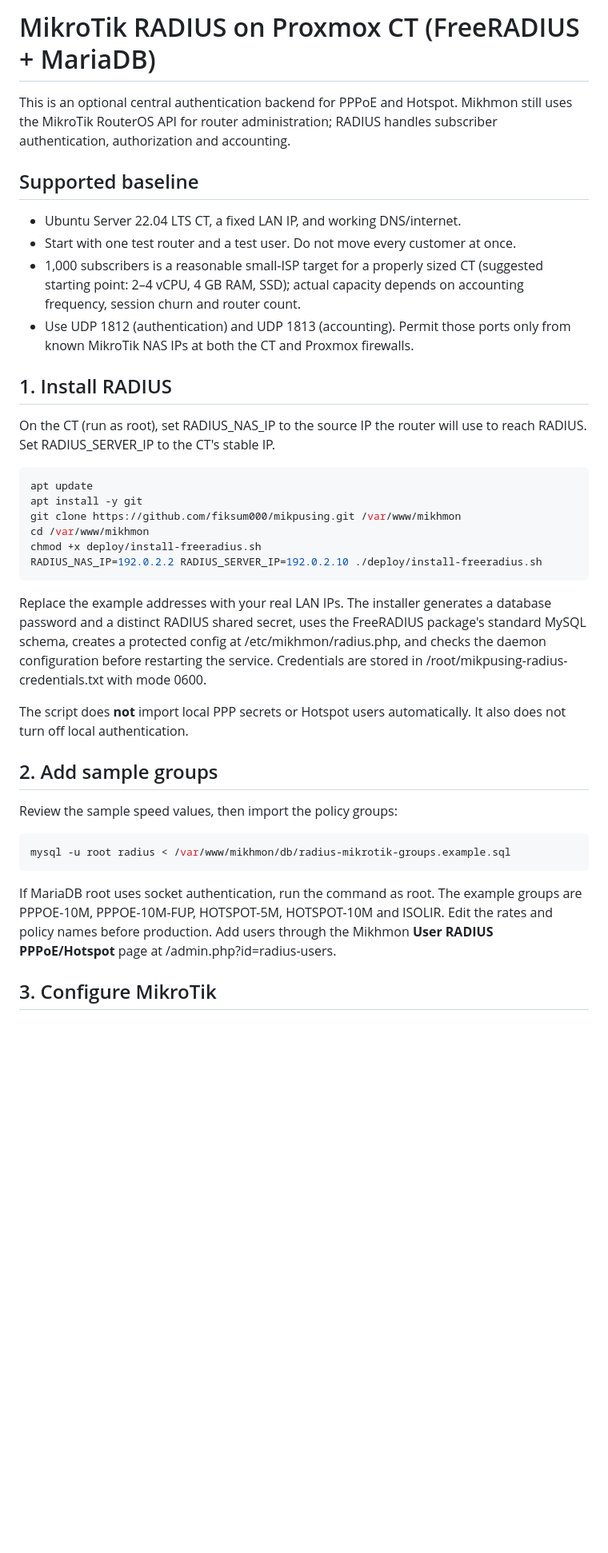
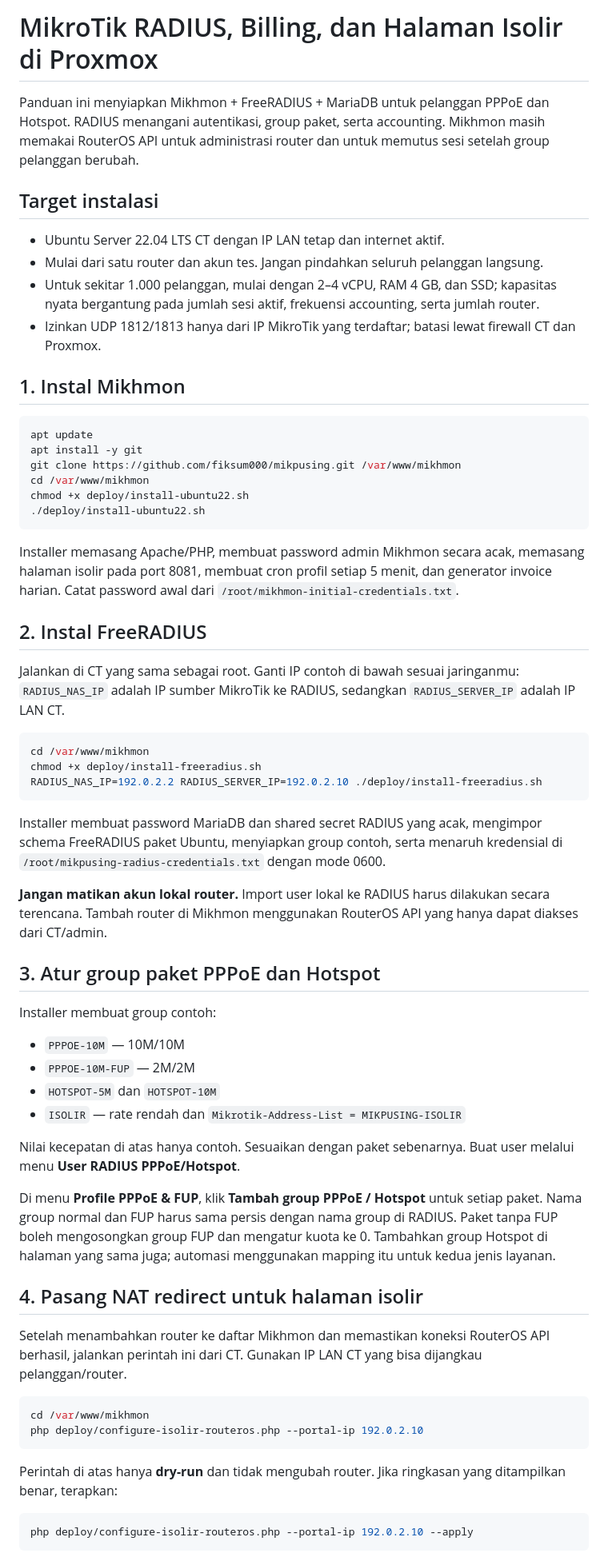
Before and after one commit to fiksum000/mikpusing, a Markdown page: deploy/README-RADIUS.md, the part around one of its changes. Shown at 80% size. Drawn GitHub-style; blank space fills up the shorter version.

Commit message:
Document automatic isolation portal and 5-minute payment recovery

```diff
--- a/deploy/README-RADIUS.md
+++ b/deploy/README-RADIUS.md
@@ -1,40 +1,65 @@
-# MikroTik RADIUS on Proxmox CT (FreeRADIUS + MariaDB)
+# MikroTik RADIUS, Billing, dan Halaman Isolir di Proxmox
 
-This is an optional central authentication backend for PPPoE and Hotspot. Mikhmon still uses the MikroTik RouterOS API for router administration; RADIUS handles subscriber authentication, authorization and accounting.
+Panduan ini menyiapkan Mikhmon + FreeRADIUS + MariaDB untuk pelanggan PPPoE dan Hotspot. RADIUS menangani autentikasi, group paket, serta accounting. Mikhmon masih memakai RouterOS API untuk administrasi router dan untuk memutus sesi setelah group pelanggan berubah.
 
-## Supported baseline
+## Target instalasi
 
-- Ubuntu Server 22.04 LTS CT, a fixed LAN IP, and working DNS/internet.
-- Start with one test router and a test user. Do not move every customer at once.
-- 1,000 subscribers is a reasonable small-ISP target for a properly sized CT (suggested starting point: 2–4 vCPU, 4 GB RAM, SSD); actual capacity depends on accounting frequency, session churn and router count.
-- Use UDP 1812 (authentication) and UDP 1813 (accounting). Permit those ports only from known MikroTik NAS IPs at both the CT and Proxmox firewalls.
+- Ubuntu Server 22.04 LTS CT dengan IP LAN tetap dan internet aktif.
+- Mulai dari satu router dan akun tes. Jangan pindahkan seluruh pelanggan langsung.
+- Untuk sekitar 1.000 pelanggan, mulai dengan 2–4 vCPU, RAM 4 GB, dan SSD; kapasitas nyata bergantung pada jumlah sesi aktif, frekuensi accounting, serta jumlah router.
+- Izinkan UDP 1812/1813 hanya dari IP MikroTik yang terdaftar; batasi lewat firewall CT dan Proxmox.
 
-## 1. Install RADIUS
-
-On the CT (run as root), set RADIUS_NAS_IP to the source IP the router will use to reach RADIUS. Set RADIUS_SERVER_IP to the CT's stable IP.
+## 1. Instal Mikhmon
 
 ~~~bash
 apt update
 apt install -y git
 git clone https://github.com/fiksum000/mikpusing.git /var/www/mikhmon
 cd /var/www/mikhmon
+chmod +x deploy/install-ubuntu22.sh
+./deploy/install-ubuntu22.sh
+~~~
+
+Installer memasang Apache/PHP, membuat password admin Mikhmon secara acak, memasang halaman isolir pada port 8081, membuat cron profil setiap 5 menit, dan generator invoice harian. Catat password awal dari `/root/mikhmon-initial-credentials.txt`.
+
+## 2. Instal FreeRADIUS
+
+Jalankan di CT yang sama sebagai root. Ganti IP contoh di bawah sesuai jaringanmu: `RADIUS_NAS_IP` adalah IP sumber MikroTik ke RADIUS, sedangkan `RADIUS_SERVER_IP` adalah IP LAN CT.
+
+~~~bash
+cd /var/www/mikhmon
 chmod +x deploy/install-freeradius.sh
 RADIUS_NAS_IP=192.0.2.2 RADIUS_SERVER_IP=192.0.2.10 ./deploy/install-freeradius.sh
 ~~~
 
-Replace the example addresses with your real LAN IPs. The installer generates a database password and a distinct RADIUS shared secret, uses the FreeRADIUS package's standard MySQL schema, creates a protected config at /etc/mikhmon/radius.php, and checks the daemon configuration before restarting the service. Credentials are stored in /root/mikpusing-radius-credentials.txt with mode 0600.
+Installer membuat password MariaDB dan shared secret RADIUS yang acak, mengimpor schema FreeRADIUS paket Ubuntu, menyiapkan group contoh, serta menaruh kredensial di `/root/mikpusing-radius-credentials.txt` dengan mode 0600.
 
-The script does **not** import local PPP secrets or Hotspot users automatically. It also does not turn off local authentication.
+**Jangan matikan akun lokal router.** Import user lokal ke RADIUS harus dilakukan secara terencana. Tambah router di Mikhmon menggunakan RouterOS API yang hanya dapat diakses dari CT/admin.
 
-## 2. Add sample groups
+## 3. Atur group paket PPPoE dan Hotspot
 
-Review the sample speed values, then import the policy groups:
+Installer membuat group contoh:
+- `PPPOE-10M` — 10M/10M
+- `PPPOE-10M-FUP` — 2M/2M
+- `HOTSPOT-5M` dan `HOTSPOT-10M`
+- `ISOLIR` — rate rendah dan `Mikrotik-Address-List = MIKPUSING-ISOLIR`
+
+Nilai kecepatan di atas hanya contoh. Sesuaikan dengan paket sebenarnya. Buat user melalui menu **User RADIUS PPPoE/Hotspot**.
+
+Di menu **Profile PPPoE & FUP**, klik **Tambah group PPPoE / Hotspot** untuk setiap paket. Nama group normal dan FUP harus sama persis dengan nama group di RADIUS. Paket tanpa FUP boleh mengosongkan group FUP dan mengatur kuota ke 0. Tambahkan group Hotspot di halaman yang sama juga; automasi menggunakan mapping itu untuk kedua jenis layanan.
+
+## 4. Pasang NAT redirect untuk halaman isolir
+
+Setelah menambahkan router ke daftar Mikhmon dan memastikan koneksi RouterOS API berhasil, jalankan perintah ini dari CT. Gunakan IP LAN CT yang bisa dijangkau pelanggan/router.
 
 ~~~bash
-mysql -u root radius < /var/www/mikhmon/db/radius-mikrotik-groups.example.sql
+cd /var/www/mikhmon
+php deploy/configure-isolir-routeros.php --portal-ip 192.0.2.10
 ~~~
 
-If MariaDB root uses socket authentication, run the command as root. The example groups are PPPOE-10M, PPPOE-10M-FUP, HOTSPOT-5M, HOTSPOT-10M and ISOLIR. Edit the rates and policy names before production. Add users through the Mikhmon **User RADIUS PPPoE/Hotspot** page at /admin.php?id=radius-users.
+Perintah di atas hanya **dry-run** dan tidak mengubah router. Jika ringkasan yang ditampilkan benar, terapkan:
 
-## 3. Configure MikroTik
+~~~bash
+php deploy/configure-isolir-routeros.php --portal-ip 192.0.2.10 --apply
+~~~
 
```
Also changed, not shown: other parts of deploy/README-RADIUS.md (+20 -33 lines).
